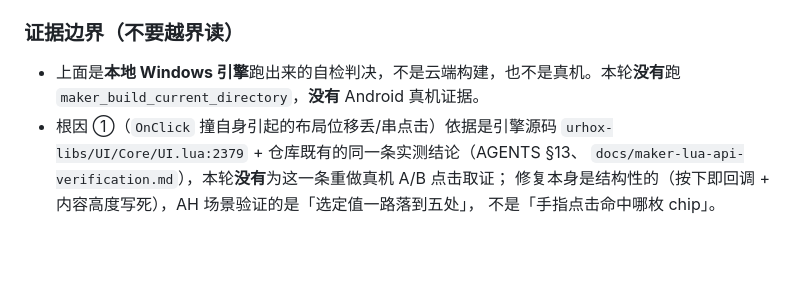
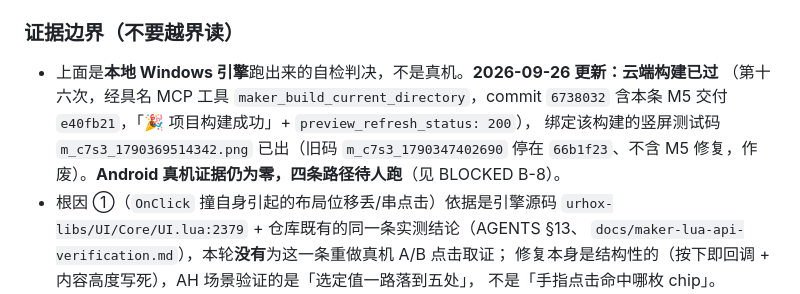
Before and after one commit to Shellingfordh/LiangLiao, a Markdown page: CHANGELOG.md, the part around the change. Drawn GitHub-style; blank space fills up the shorter version.

```diff
--- a/CHANGELOG.md
+++ b/CHANGELOG.md
@@ -91,8 +91,11 @@
 
 ### 证据边界（不要越界读）
 
-- 上面是**本地 Windows 引擎**跑出来的自检判决，不是云端构建，也不是真机。本轮**没有**跑
-  `maker_build_current_directory`，**没有** Android 真机证据。
+- 上面是**本地 Windows 引擎**跑出来的自检判决，不是真机。**2026-09-26 更新：云端构建已过**
+  （第十六次，经具名 MCP 工具 `maker_build_current_directory`，commit `6738032` 含本条 M5 交付
+  `e40fb21`，「🎉 项目构建成功」+ `preview_refresh_status: 200`），
+  绑定该构建的竖屏测试码 `m_c7s3_1790369514342.png` 已出（旧码 `m_c7s3_1790347402690` 停在
+  `66b1f23`、不含 M5 修复，作废）。**Android 真机证据仍为零，四条路径待人跑**（见 BLOCKED B-8）。
 - 根因 ①（`OnClick` 撞自身引起的布局位移丢/串点击）依据是引擎源码
   `urhox-libs/UI/Core/UI.lua:2379` + 仓库既有的同一条实测结论（AGENTS §13、
   `docs/maker-lua-api-verification.md`），本轮**没有**为这一条重做真机 A/B 点击取证；
```
Also changed, not shown: BLOCKED.md (+12 -0 lines).
